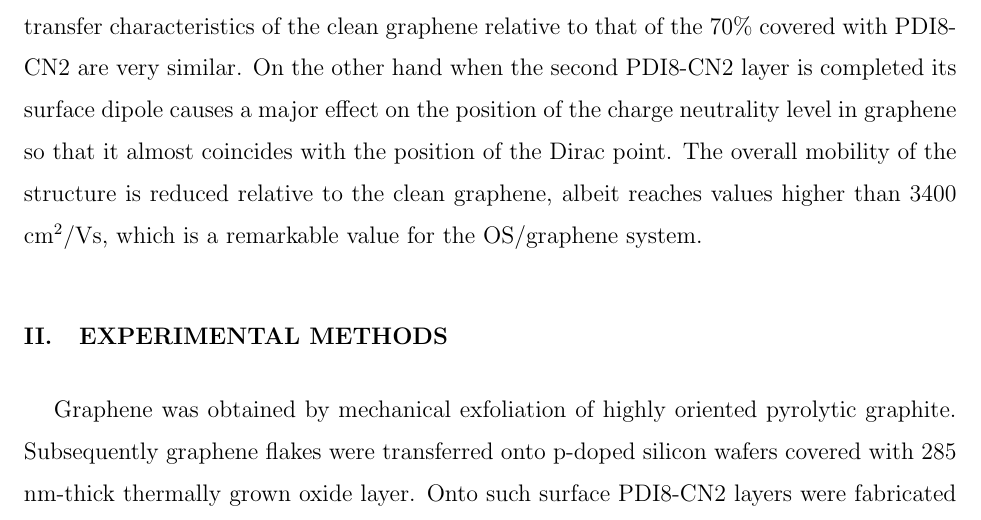
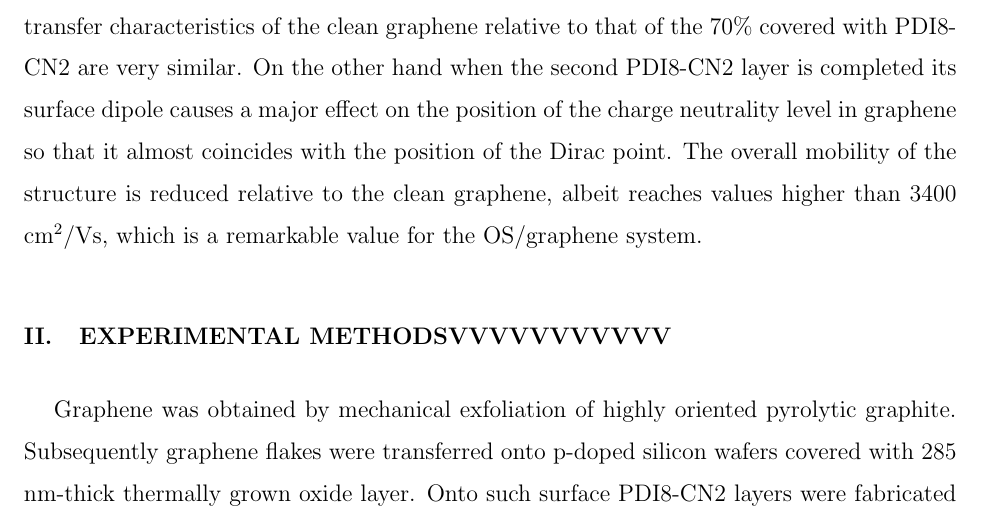
Before and after one commit to gvido57/PDI8graphene, a LaTeX paper (manuscript.tex): part of page 3 of 19, cut so that both start at the same text. Compiled offline with pdfLaTeX.

Commit message:
Update manuscript.tex

```diff
--- a/manuscript.tex
+++ b/manuscript.tex
@@ -37,7 +37,7 @@ Our results show that under the selected growth conditions PDI8-CN2 forms well o
 
 
 
-\section{\label{sec:exper}Experimental methods}
+\section{\label{sec:exper}Experimental methodsvvvvvvvvvvv}
 
 
 Graphene was obtained by mechanical exfoliation of highly oriented pyrolytic graphite. Subsequently graphene flakes were transferred onto p-doped silicon wafers covered with 285 nm-thick thermally grown oxide layer. Onto such surface PDI8-CN2 layers were fabricated by Organic Molecular Beam Epitaxy in a vacuum chamber with the base pressure of $1\times10^{-8}$ mbar. PDI8-CN2 powder without any further purification, was used as a source material. The temperature of the substrate during organic semiconductor (OS) growth was 45$^\circ$C. Samples with three different PDI8-CN2 coverages were examined. The coverage variation was achieved by varying the growth time, which comprised 1, 3 and 4 minutes. The thickness of graphene flakes and the morphology of PDI8-CN2 layers were examined using an optical microscope and an Atomic Force Microscope (AFM) operating in non-contact mode in air. Data analysis was performed with Gwyddion software\cite{necas-2012}. The $I-V$ characteristics measurements of GFETs were performed by using a Keithley 6487 Picoammeter/Voltage Supply and a Keithley 2400 SorceMeter. Drain current ($I_{DS}$) was measured by varying the gate voltage ($V_G$) in the range from -50 to +50 V at two values of the source-drain bias: 0.001 and 0.01 V. All measurements were performed in a nitrogen-filled glovebox with H$_2$O and O$_2$ concentration of less than 10 ppm.  Carrier mobility was calculated from $I-V$ curves using the equation, where $L$ and $W$ are the dimensions of the conductive channel, d is the thickness of the silicon oxide layer. Each sample was measured before and after deposition of PDI8-CN2 on it.
```
